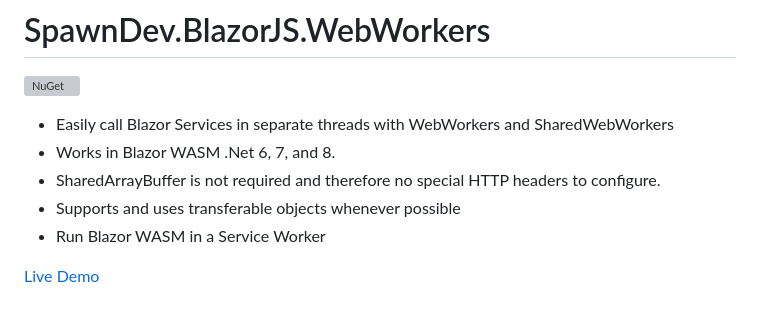
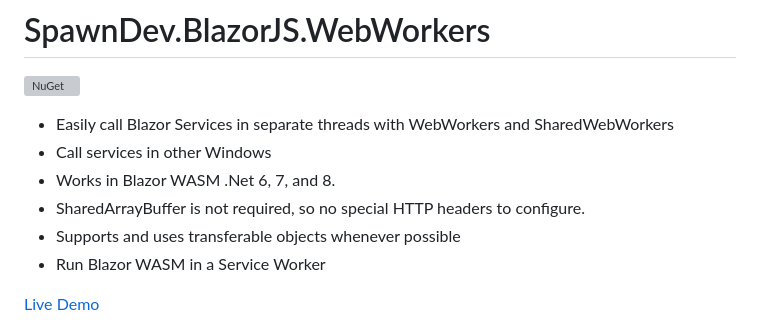
Before and after one commit to LostBeard/SpawnDev.BlazorJS.WebWorkers, a Markdown page: README.md, the part around the change. Drawn GitHub-style; grey boxes are pictures that could not be loaded.

```diff
--- a/README.md
+++ b/README.md
@@ -3,8 +3,9 @@
 [![NuGet](https://img.shields.io/nuget/dt/SpawnDev.BlazorJS.WebWorkers.svg?label=SpawnDev.BlazorJS.WebWorkers)](https://www.nuget.org/packages/SpawnDev.BlazorJS.WebWorkers)
 
 - Easily call Blazor Services in separate threads with WebWorkers and SharedWebWorkers
+- Call services in other Windows
 - Works in Blazor WASM .Net 6, 7, and 8.
-- SharedArrayBuffer is not required and therefore no special HTTP headers to configure.
+- SharedArrayBuffer is not required, so no special HTTP headers to configure.
 - Supports and uses transferable objects whenever possible
 - Run Blazor WASM in a Service Worker
 
```
